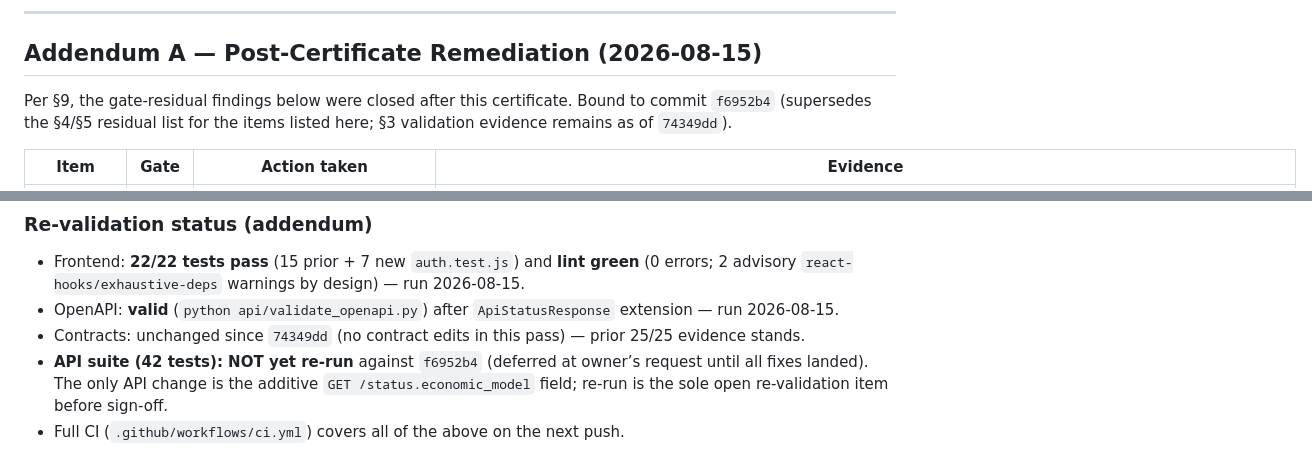
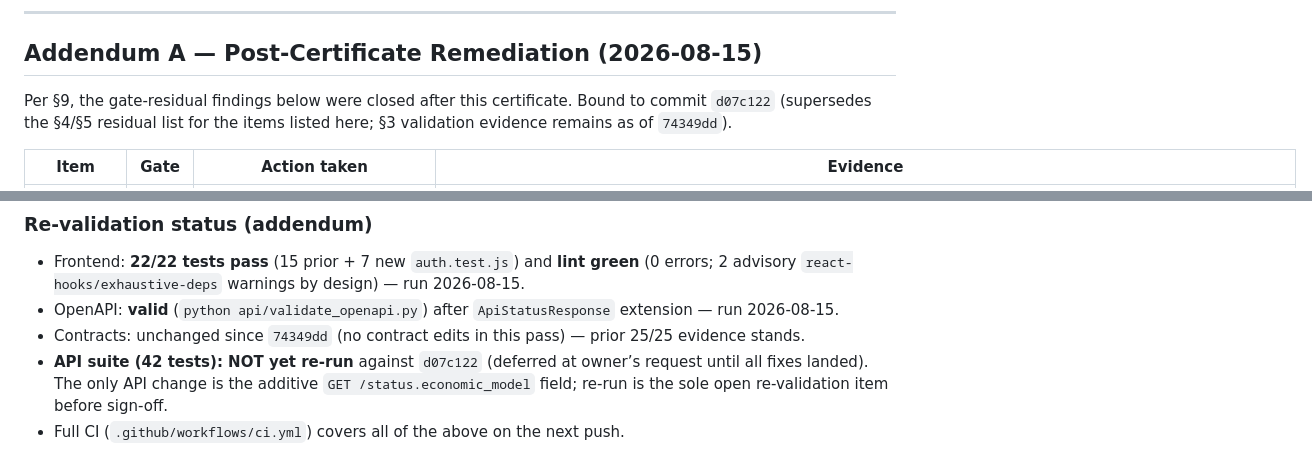
Before and after one commit to rbfl91/BondsTradingProject, a Markdown page: AUDIT_CLOSURE_CERTIFICATE.md, 2 parts joined by grey strips. Drawn GitHub-style.

Commit message:
docs: bind certificate Addendum A to commit d07c122 (hash stabilized post-amend)

```diff
--- a/AUDIT_CLOSURE_CERTIFICATE.md
+++ b/AUDIT_CLOSURE_CERTIFICATE.md
@@ -80,7 +80,7 @@ By signing, approvers confirm review of residual risks and acceptance of the gat
 ## Addendum A — Post-Certificate Remediation (2026-08-15)
 
 Per §9, the gate-residual findings below were closed after this certificate.
-Bound to commit `f6952b4` (supersedes the §4/§5 residual list for the
+Bound to commit `d07c122` (supersedes the §4/§5 residual list for the
 items listed here; §3 validation evidence remains as of `74349dd`).
 
 | Item | Gate | Action taken | Evidence |
@@ -97,5 +97,5 @@ items listed here; §3 validation evidence remains as of `74349dd`).
 - Frontend: **22/22 tests pass** (15 prior + 7 new `auth.test.js`) and **lint green** (0 errors; 2 advisory `react-hooks/exhaustive-deps` warnings by design) — run 2026-08-15.
 - OpenAPI: **valid** (`python api/validate_openapi.py`) after `ApiStatusResponse` extension — run 2026-08-15.
 - Contracts: unchanged since `74349dd` (no contract edits in this pass) — prior 25/25 evidence stands.
-- **API suite (42 tests): NOT yet re-run** against `f6952b4` (deferred at owner’s request until all fixes landed). The only API change is the additive `GET /status.economic_model` field; re-run is the sole open re-validation item before sign-off.
+- **API suite (42 tests): NOT yet re-run** against `d07c122` (deferred at owner’s request until all fixes landed). The only API change is the additive `GET /status.economic_model` field; re-run is the sole open re-validation item before sign-off.
 - Full CI (`.github/workflows/ci.yml`) covers all of the above on the next push.
```
